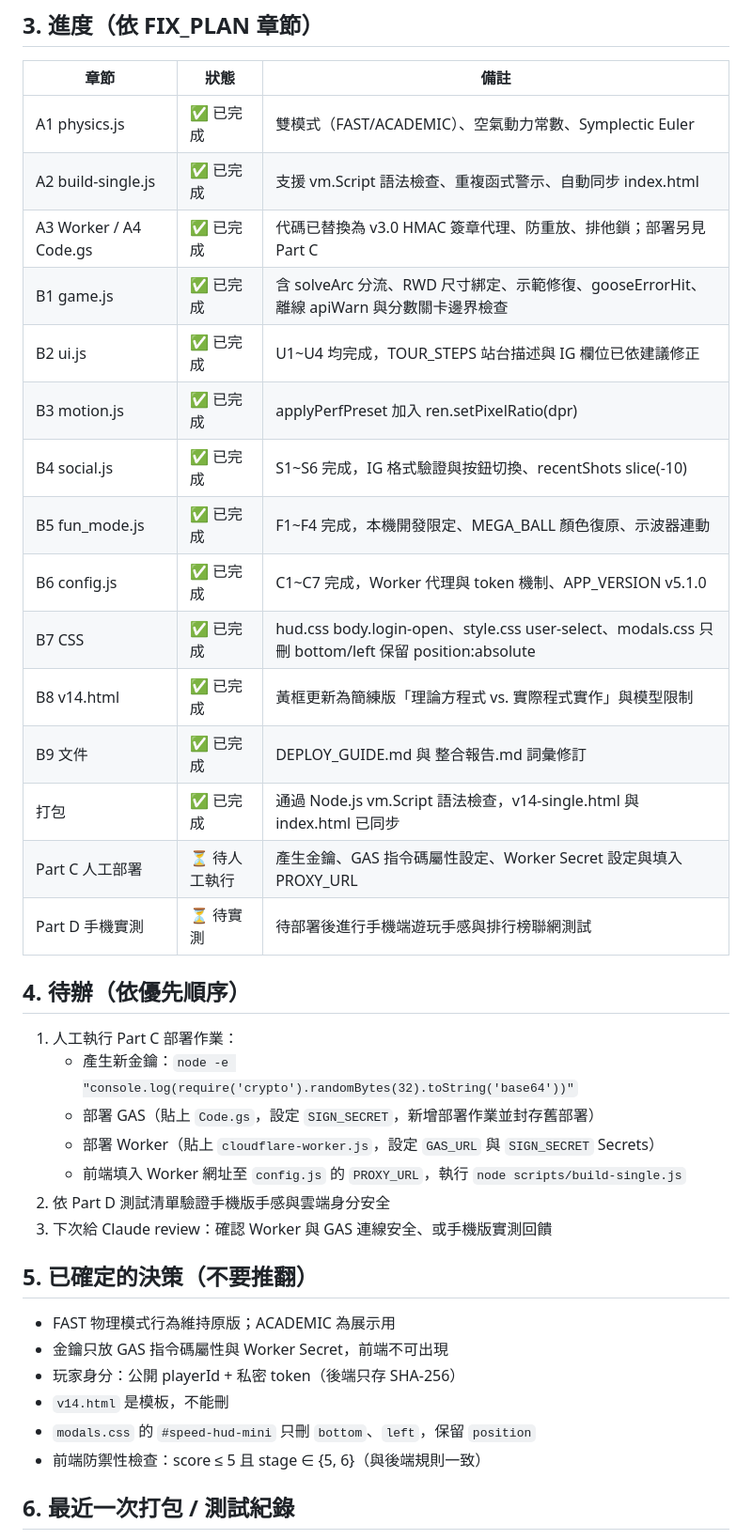
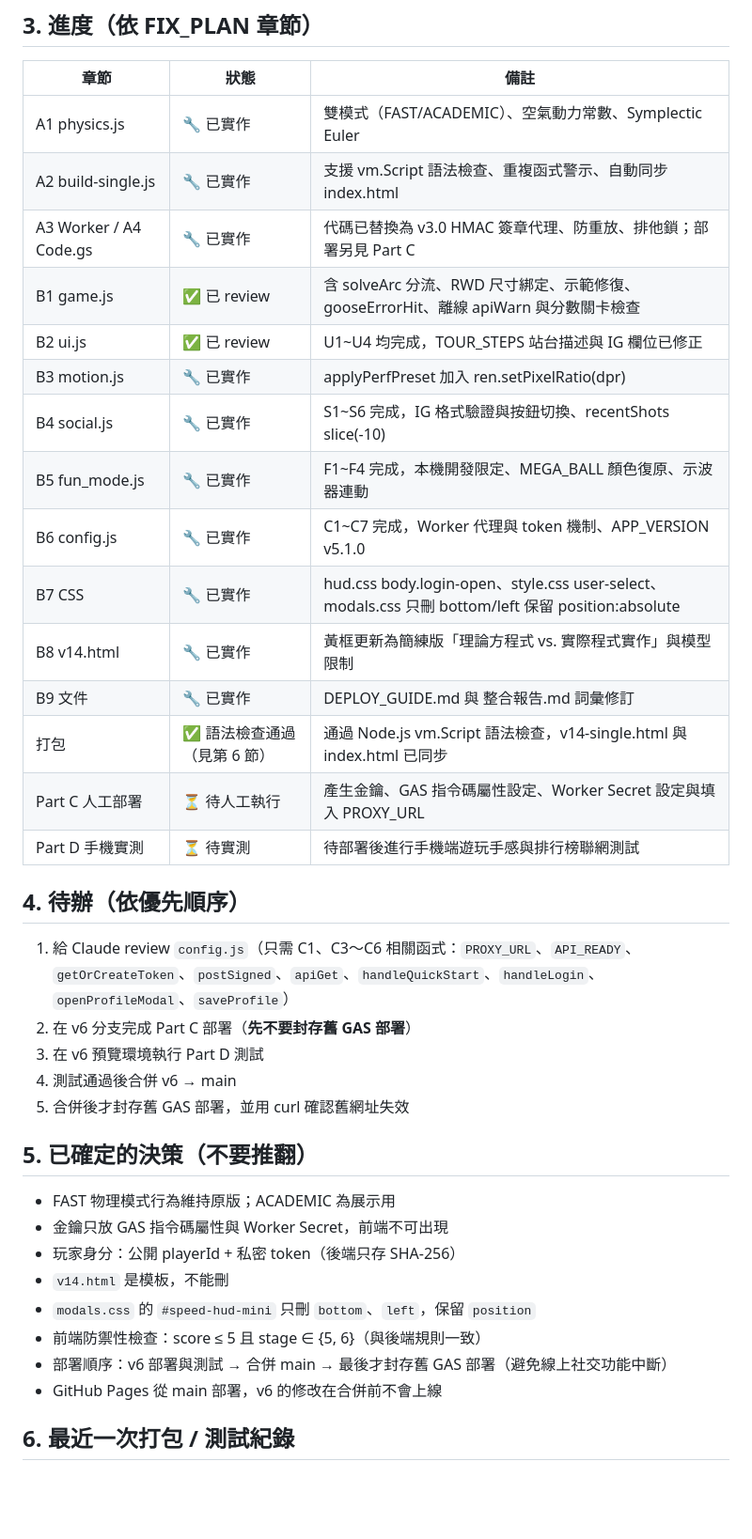
Before and after one commit to KalmanGoose/niche-pickleballV5, a Markdown page: HANDOFF.md, the part around one of its changes. Shown at 94% size. Rendered like a GitHub page; blank space fills up the shorter version.

Commit message:
docs: update HANDOFF.md with reviewed states, strict syntax check, and deployment sequence

```diff
--- a/HANDOFF.md
+++ b/HANDOFF.md
@@ -18,30 +18,28 @@
 ## 3. 進度（依 FIX_PLAN 章節）
 | 章節 | 狀態 | 備註 |
 |---|---|---|
-| A1 physics.js | ✅ 已完成 | 雙模式（FAST/ACADEMIC）、空氣動力常數、Symplectic Euler |
-| A2 build-single.js | ✅ 已完成 | 支援 vm.Script 語法檢查、重複函式警示、自動同步 index.html |
-| A3 Worker / A4 Code.gs | ✅ 已完成 | 代碼已替換為 v3.0 HMAC 簽章代理、防重放、排他鎖；部署另見 Part C |
-| B1 game.js | ✅ 已完成 | 含 solveArc 分流、RWD 尺寸綁定、示範修復、gooseErrorHit、離線 apiWarn 與分數關卡邊界檢查 |
-| B2 ui.js | ✅ 已完成 | U1~U4 均完成，TOUR_STEPS 站台描述與 IG 欄位已依建議修正 |
-| B3 motion.js | ✅ 已完成 | applyPerfPreset 加入 ren.setPixelRatio(dpr) |
-| B4 social.js | ✅ 已完成 | S1~S6 完成，IG 格式驗證與按鈕切換、recentShots slice(-10) |
-| B5 fun_mode.js | ✅ 已完成 | F1~F4 完成，本機開發限定、MEGA_BALL 顏色復原、示波器連動 |
-| B6 config.js | ✅ 已完成 | C1~C7 完成，Worker 代理與 token 機制、APP_VERSION v5.1.0 |
-| B7 CSS | ✅ 已完成 | hud.css body.login-open、style.css user-select、modals.css 只刪 bottom/left 保留 position:absolute |
-| B8 v14.html | ✅ 已完成 | 黃框更新為簡練版「理論方程式 vs. 實際程式實作」與模型限制 |
-| B9 文件 | ✅ 已完成 | DEPLOY_GUIDE.md 與 整合報告.md 詞彙修訂 |
-| 打包 | ✅ 已完成 | 通過 Node.js vm.Script 語法檢查，v14-single.html 與 index.html 已同步 |
+| A1 physics.js | 🔧 已實作 | 雙模式（FAST/ACADEMIC）、空氣動力常數、Symplectic Euler |
+| A2 build-single.js | 🔧 已實作 | 支援 vm.Script 語法檢查、重複函式警示、自動同步 index.html |
+| A3 Worker / A4 Code.gs | 🔧 已實作 | 代碼已替換為 v3.0 HMAC 簽章代理、防重放、排他鎖；部署另見 Part C |
+| B1 game.js | ✅ 已 review | 含 solveArc 分流、RWD 尺寸綁定、示範修復、gooseErrorHit、離線 apiWarn 與分數關卡檢查 |
+| B2 ui.js | ✅ 已 review | U1~U4 均完成，TOUR_STEPS 站台描述與 IG 欄位已修正 |
+| B3 motion.js | 🔧 已實作 | applyPerfPreset 加入 ren.setPixelRatio(dpr) |
+| B4 social.js | 🔧 已實作 | S1~S6 完成，IG 格式驗證與按鈕切換、recentShots slice(-10) |
+| B5 fun_mode.js | 🔧 已實作 | F1~F4 完成，本機開發限定、MEGA_BALL 顏色復原、示波器連動 |
+| B6 config.js | 🔧 已實作 | C1~C7 完成，Worker 代理與 token 機制、APP_VERSION v5.1.0 |
+| B7 CSS | 🔧 已實作 | hud.css body.login-open、style.css user-select、modals.css 只刪 bottom/left 保留 position:absolute |
+| B8 v14.html | 🔧 已實作 | 黃框更新為簡練版「理論方程式 vs. 實際程式實作」與模型限制 |
+| B9 文件 | 🔧 已實作 | DEPLOY_GUIDE.md 與 整合報告.md 詞彙修訂 |
+| 打包 | ✅ 語法檢查通過（見第 6 節） | 通過 Node.js vm.Script 語法檢查，v14-single.html 與 index.html 已同步 |
 | Part C 人工部署 | ⏳ 待人工執行 | 產生金鑰、GAS 指令碼屬性設定、Worker Secret 設定與填入 PROXY_URL |
 | Part D 手機實測 | ⏳ 待實測 | 待部署後進行手機端遊玩手感與排行榜聯網測試 |
 
 ## 4. 待辦（依優先順序）
-1. 人工執行 Part C 部署作業：
-   - 產生新金鑰：`node -e "console.log(require('crypto').randomBytes(32).toString('base64'))"`
-   - 部署 GAS（貼上 `Code.gs`，設定 `SIGN_SECRET`，新增部署作業並封存舊部署）
-   - 部署 Worker（貼上 `cloudflare-worker.js`，設定 `GAS_URL` 與 `SIGN_SECRET` Secrets）
-   - 前端填入 Worker 網址至 `config.js` 的 `PROXY_URL`，執行 `node scripts/build-single.js`
-2. 依 Part D 測試清單驗證手機版手感與雲端身分安全
-3. 下次給 Claude review：確認 Worker 與 GAS 連線安全、或手機版實測回饋
+1. 給 Claude review `config.js`（只需 C1、C3～C6 相關函式：`PROXY_URL`、`API_READY`、`getOrCreateToken`、`postSigned`、`apiGet`、`handleQuickStart`、`handleLogin`、`openProfileModal`、`saveProfile`）
+2. 在 v6 分支完成 Part C 部署（**先不要封存舊 GAS 部署**）
+3. 在 v6 預覽環境執行 Part D 測試
+4. 測試通過後合併 v6 → main
+5. 合併後才封存舊 GAS 部署，並用 curl 確認舊網址失效
 
 ## 5. 已確定的決策（不要推翻）
 - FAST 物理模式行為維持原版；ACADEMIC 為展示用
@@ -50,6 +48,8 @@
 - `v14.html` 是模板，不能刪
 - `modals.css` 的 `#speed-hud-mini` 只刪 `bottom`、`left`，保留 `position`
 - 前端防禦性檢查：score ≤ 5 且 stage ∈ {5, 6}（與後端規則一致）
+- 部署順序：v6 部署與測試 → 合併 main → 最後才封存舊 GAS 部署（避免線上社交功能中斷）
+- GitHub Pages 從 main 部署，v6 的修改在合併前不會上線
 
 ## 6. 最近一次打包 / 測試紀錄
 - **打包指令**：`node scripts/build-single.js`
```
Also changed, not shown: other parts of HANDOFF.md (+16 -3 lines).
